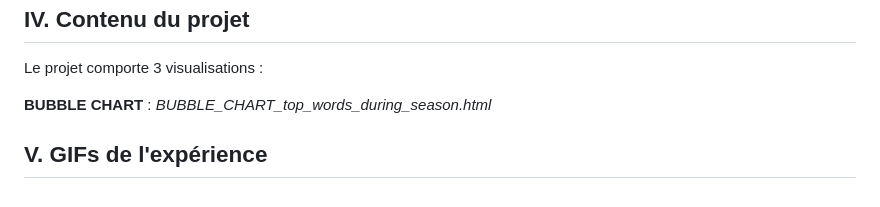
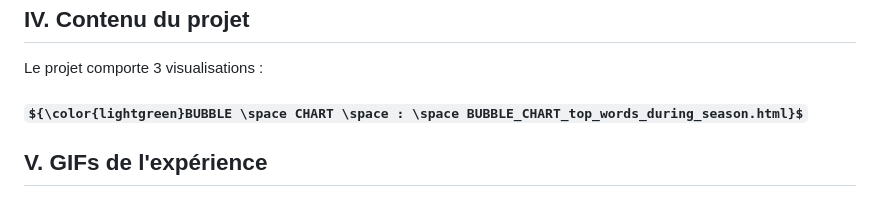
Before and after one commit to MPR329/D3_ISH, a Markdown page: README.md, the part around the change. Drawn GitHub-style; some formulas as TeX source.

```diff
--- a/README.md
+++ b/README.md
@@ -38,7 +38,7 @@ IV. Contenu du projet
 ------
 Le projet comporte 3 visualisations :
 
-**BUBBLE CHART** : _BUBBLE_CHART_top_words_during_season.html_
+#### ${\color{lightgreen}BUBBLE \space CHART \space : \space BUBBLE_CHART_top_words_during_season.html}$
 
 V. GIFs de l'expérience
 ------
```
